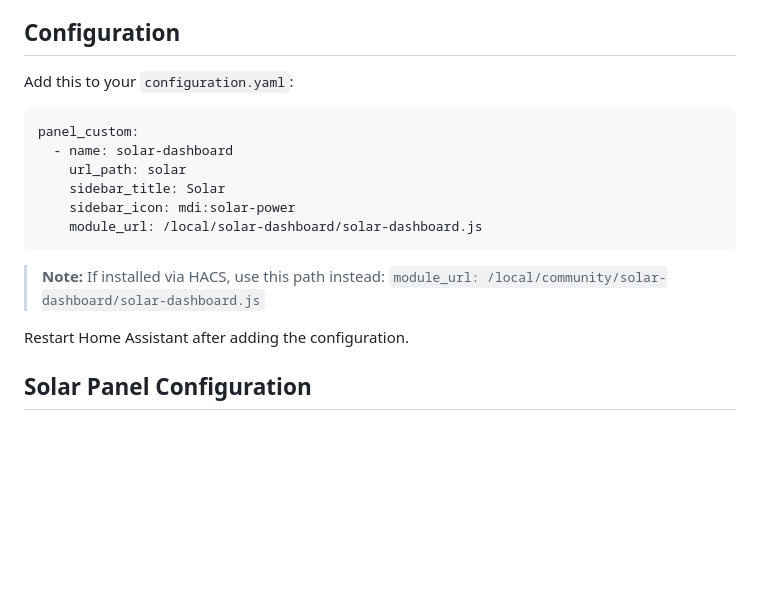
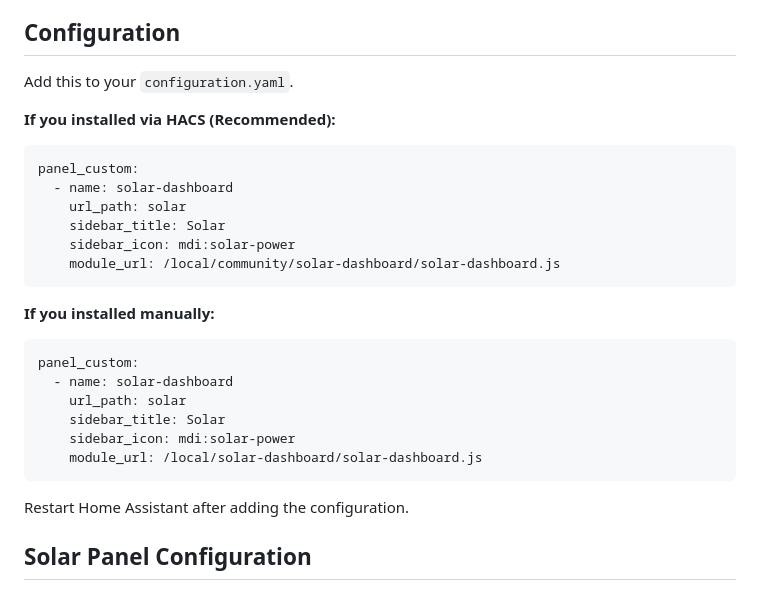
Before and after one commit to jkir4n/solar-dashboard, a Markdown page: README.md, the part around the change. Drawn GitHub-style; blank space fills up the shorter version.

Commit message:
docs: Clarify HACS vs Manual installation paths in README

````diff
--- a/README.md
+++ b/README.md
@@ -43,8 +43,19 @@ A real-time solar monitoring dashboard for Home Assistant, built as a HACS-compa
 
 ## Configuration
 
-Add this to your `configuration.yaml`:
+Add this to your `configuration.yaml`.
 
+**If you installed via HACS (Recommended):**
+```yaml
+panel_custom:
+  - name: solar-dashboard
+    url_path: solar
+    sidebar_title: Solar
+    sidebar_icon: mdi:solar-power
+    module_url: /local/community/solar-dashboard/solar-dashboard.js
+```
+
+**If you installed manually:**
 ```yaml
 panel_custom:
   - name: solar-dashboard
@@ -53,9 +64,6 @@ panel_custom:
     sidebar_icon: mdi:solar-power
     module_url: /local/solar-dashboard/solar-dashboard.js
 ```
-
-> **Note:** If installed via HACS, use this path instead:
-> `module_url: /local/community/solar-dashboard/solar-dashboard.js`
 
 Restart Home Assistant after adding the configuration.
 
````
